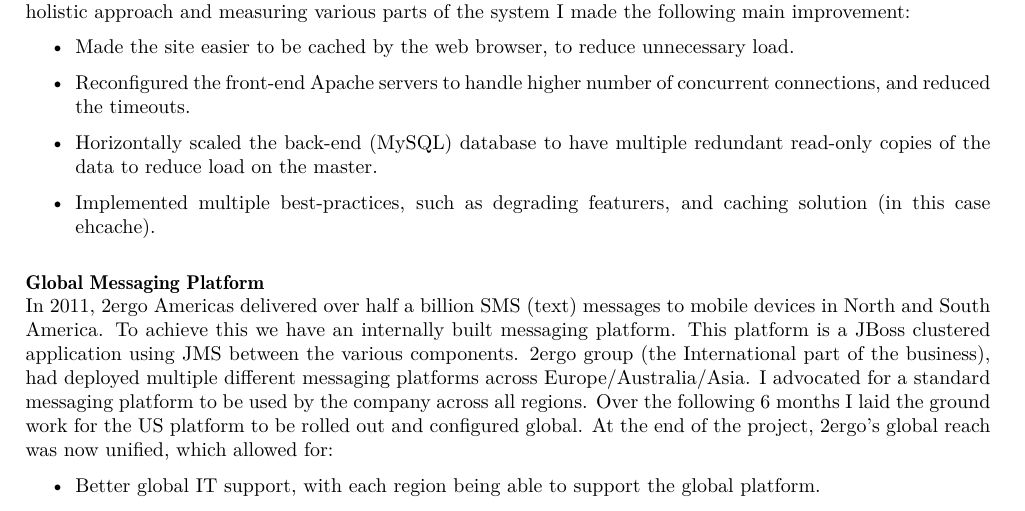
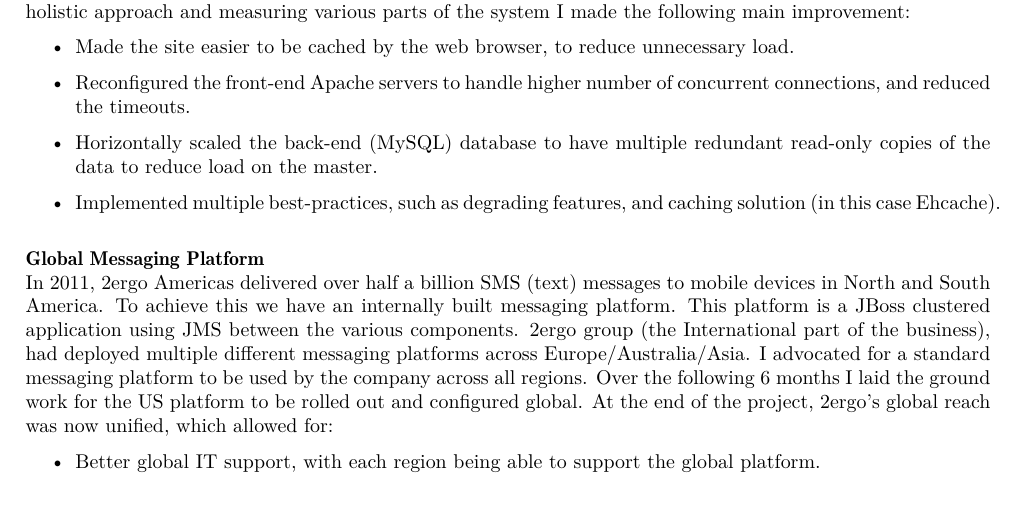
Before and after one commit to bramp/curriculum-vitae, a LaTeX CV (cv.tex): part of page 3 of 5, cut so that both start at the same text. Compiled offline with XeLaTeX; a missing font is replaced by an installed copy or a similar font.

Commit message:
Fixed typo.

```diff
--- a/cv.tex
+++ b/cv.tex
@@ -262,7 +262,7 @@
   \item Made the site easier to be cached by the web browser, to reduce unnecessary load.
   \item Reconfigured the front-end Apache servers to handle higher number of concurrent connections, and reduced the timeouts.
   \item Horizontally scaled the back-end (MySQL) database to have multiple redundant read-only copies of the data to reduce load on the master.
-  \item Implemented multiple best-practices, such as degrading featurers, and caching solution (in this case ehcache).
+  \item Implemented multiple best-practices, such as degrading features, and caching solution (in this case Ehcache).
 
  \end{itemize}
 \vspace{1em}
```
Also changed, not shown: cv.pdf.
